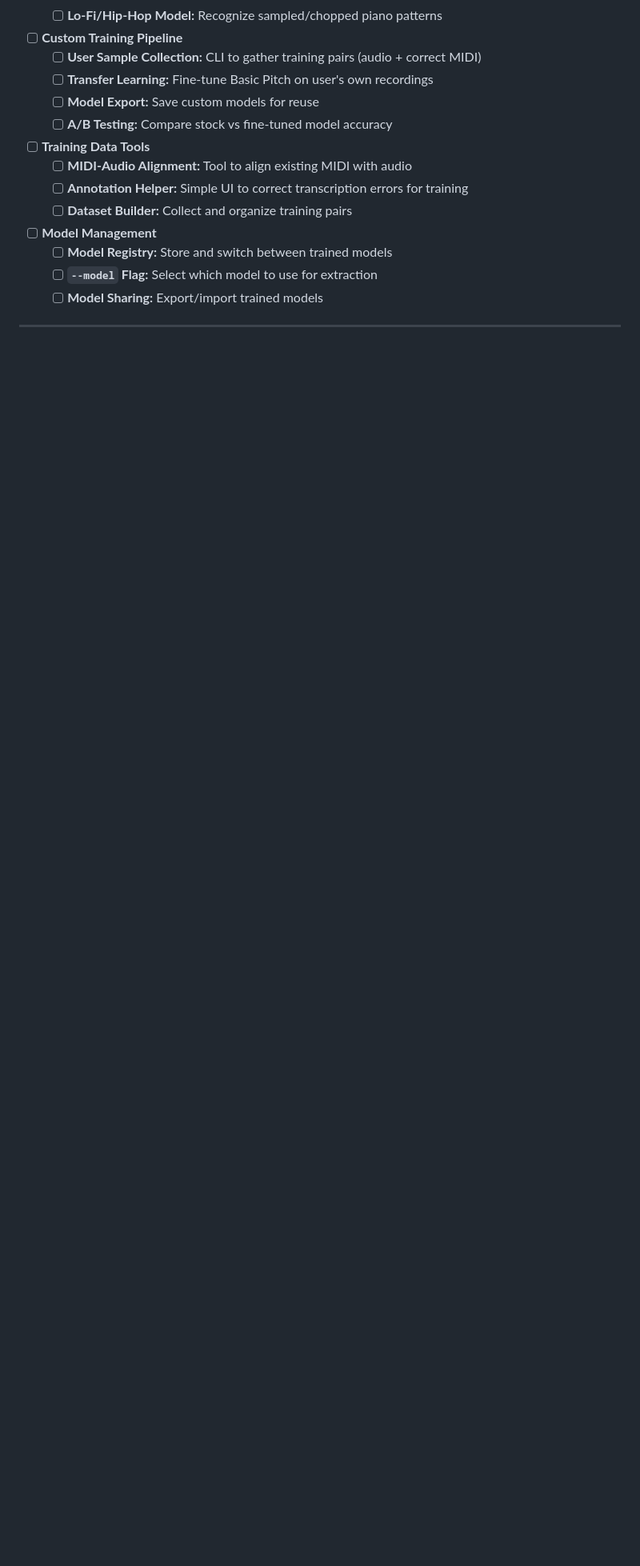
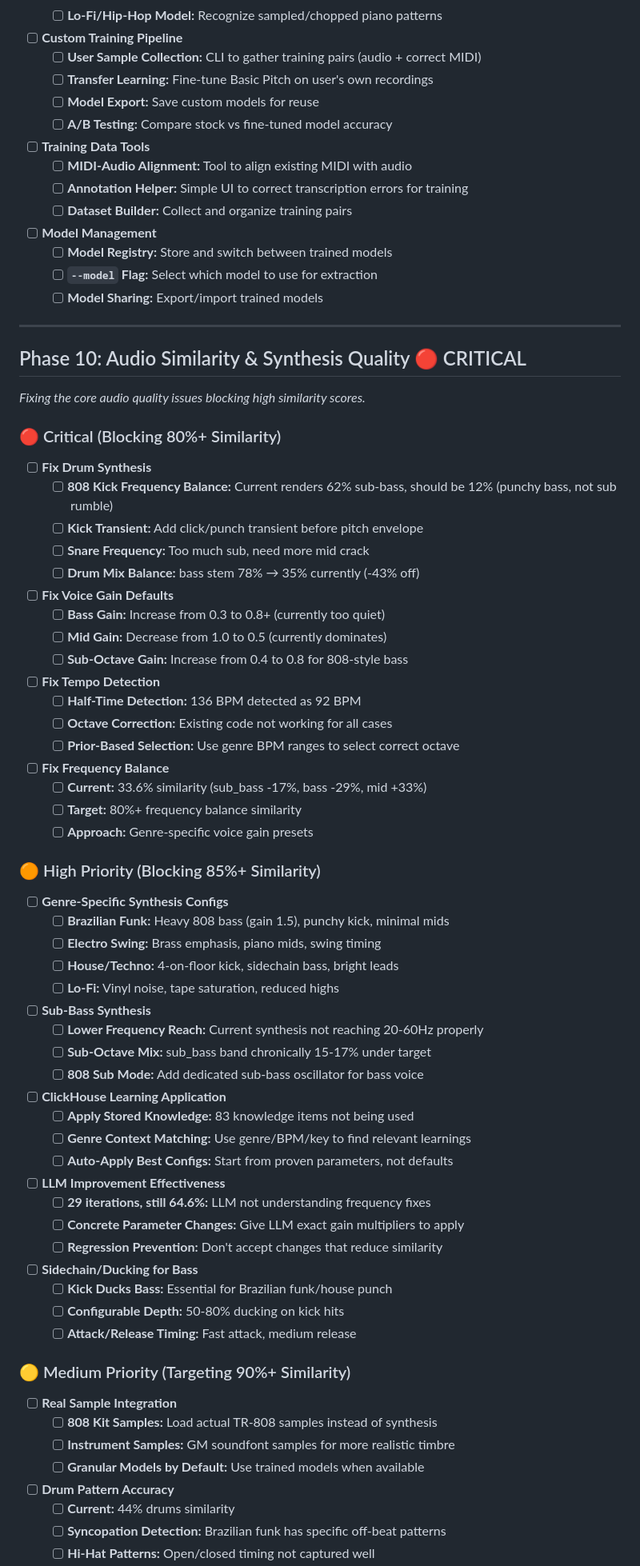
Before and after one commit to dygy/MIDI-grep, a Markdown page: context/product/roadmap.md, the part around one of its changes. Shown at 80% size. Drawn GitHub-style; blank space fills up the shorter version.

```diff
--- a/context/product/roadmap.md
+++ b/context/product/roadmap.md
@@ -337,3 +337,70 @@ _Fine-tune transcription for specific genres and user samples._
 
 ---
 
+## Phase 10: Audio Similarity & Synthesis Quality 🔴 CRITICAL
+
+_Fixing the core audio quality issues blocking high similarity scores._
+
+### 🔴 Critical (Blocking 80%+ Similarity)
+
+- [ ] **Fix Drum Synthesis**
+  - [ ] **808 Kick Frequency Balance:** Current renders 62% sub-bass, should be 12% (punchy bass, not sub rumble)
+  - [ ] **Kick Transient:** Add click/punch transient before pitch envelope
+  - [ ] **Snare Frequency:** Too much sub, need more mid crack
+  - [ ] **Drum Mix Balance:** bass stem 78% → 35% currently (-43% off)
+
+- [ ] **Fix Voice Gain Defaults**
+  - [ ] **Bass Gain:** Increase from 0.3 to 0.8+ (currently too quiet)
+  - [ ] **Mid Gain:** Decrease from 1.0 to 0.5 (currently dominates)
+  - [ ] **Sub-Octave Gain:** Increase from 0.4 to 0.8 for 808-style bass
+
+- [ ] **Fix Tempo Detection**
+  - [ ] **Half-Time Detection:** 136 BPM detected as 92 BPM
+  - [ ] **Octave Correction:** Existing code not working for all cases
+  - [ ] **Prior-Based Selection:** Use genre BPM ranges to select correct octave
+
+- [ ] **Fix Frequency Balance**
+  - [ ] **Current:** 33.6% similarity (sub_bass -17%, bass -29%, mid +33%)
+  - [ ] **Target:** 80%+ frequency balance similarity
+  - [ ] **Approach:** Genre-specific voice gain presets
+
+### 🟠 High Priority (Blocking 85%+ Similarity)
+
+- [ ] **Genre-Specific Synthesis Configs**
+  - [ ] **Brazilian Funk:** Heavy 808 bass (gain 1.5), punchy kick, minimal mids
+  - [ ] **Electro Swing:** Brass emphasis, piano mids, swing timing
+  - [ ] **House/Techno:** 4-on-floor kick, sidechain bass, bright leads
+  - [ ] **Lo-Fi:** Vinyl noise, tape saturation, reduced highs
+
+- [ ] **Sub-Bass Synthesis**
+  - [ ] **Lower Frequency Reach:** Current synthesis not reaching 20-60Hz properly
+  - [ ] **Sub-Octave Mix:** sub_bass band chronically 15-17% under target
+  - [ ] **808 Sub Mode:** Add dedicated sub-bass oscillator for bass voice
+
+- [ ] **ClickHouse Learning Application**
+  - [ ] **Apply Stored Knowledge:** 83 knowledge items not being used
+  - [ ] **Genre Context Matching:** Use genre/BPM/key to find relevant learnings
+  - [ ] **Auto-Apply Best Configs:** Start from proven parameters, not defaults
+
+- [ ] **LLM Improvement Effectiveness**
+  - [ ] **29 iterations, still 64.6%:** LLM not understanding frequency fixes
+  - [ ] **Concrete Parameter Changes:** Give LLM exact gain multipliers to apply
+  - [ ] **Regression Prevention:** Don't accept changes that reduce similarity
+
+- [ ] **Sidechain/Ducking for Bass**
+  - [ ] **Kick Ducks Bass:** Essential for Brazilian funk/house punch
+  - [ ] **Configurable Depth:** 50-80% ducking on kick hits
+  - [ ] **Attack/Release Timing:** Fast attack, medium release
+
+### 🟡 Medium Priority (Targeting 90%+ Similarity)
+
+- [ ] **Real Sample Integration**
+  - [ ] **808 Kit Samples:** Load actual TR-808 samples instead of synthesis
+  - [ ] **Instrument Samples:** GM soundfont samples for more realistic timbre
+  - [ ] **Granular Models by Default:** Use trained models when available
+
+- [ ] **Drum Pattern Accuracy**
+  - [ ] **Current:** 44% drums similarity
+  - [ ] **Syncopation Detection:** Brazilian funk has specific off-beat patterns
+  - [ ] **Hi-Hat Patterns:** Open/closed timing not captured well
+
```
Also changed, not shown: other parts of context/product/roadmap.md (+55 -0 lines).
